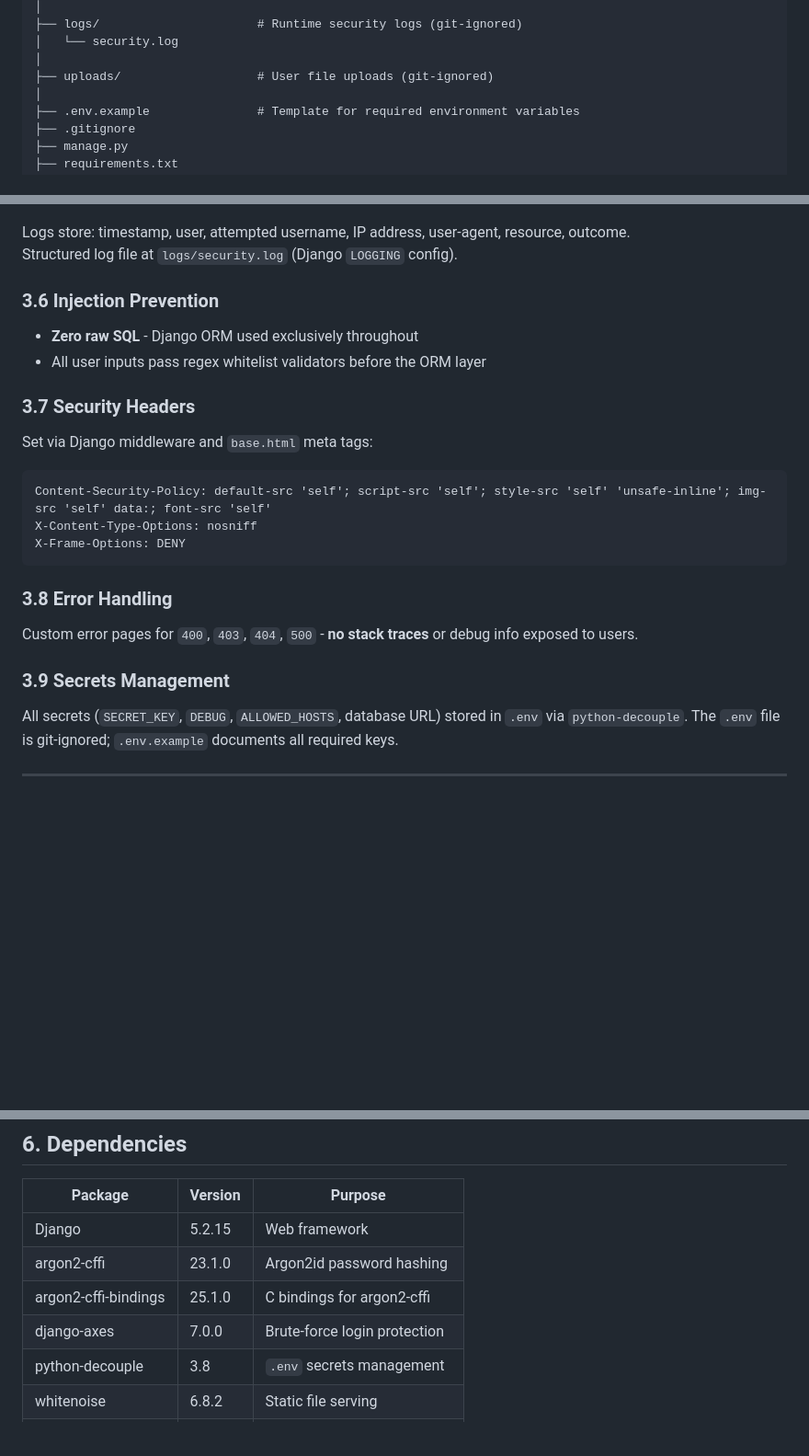
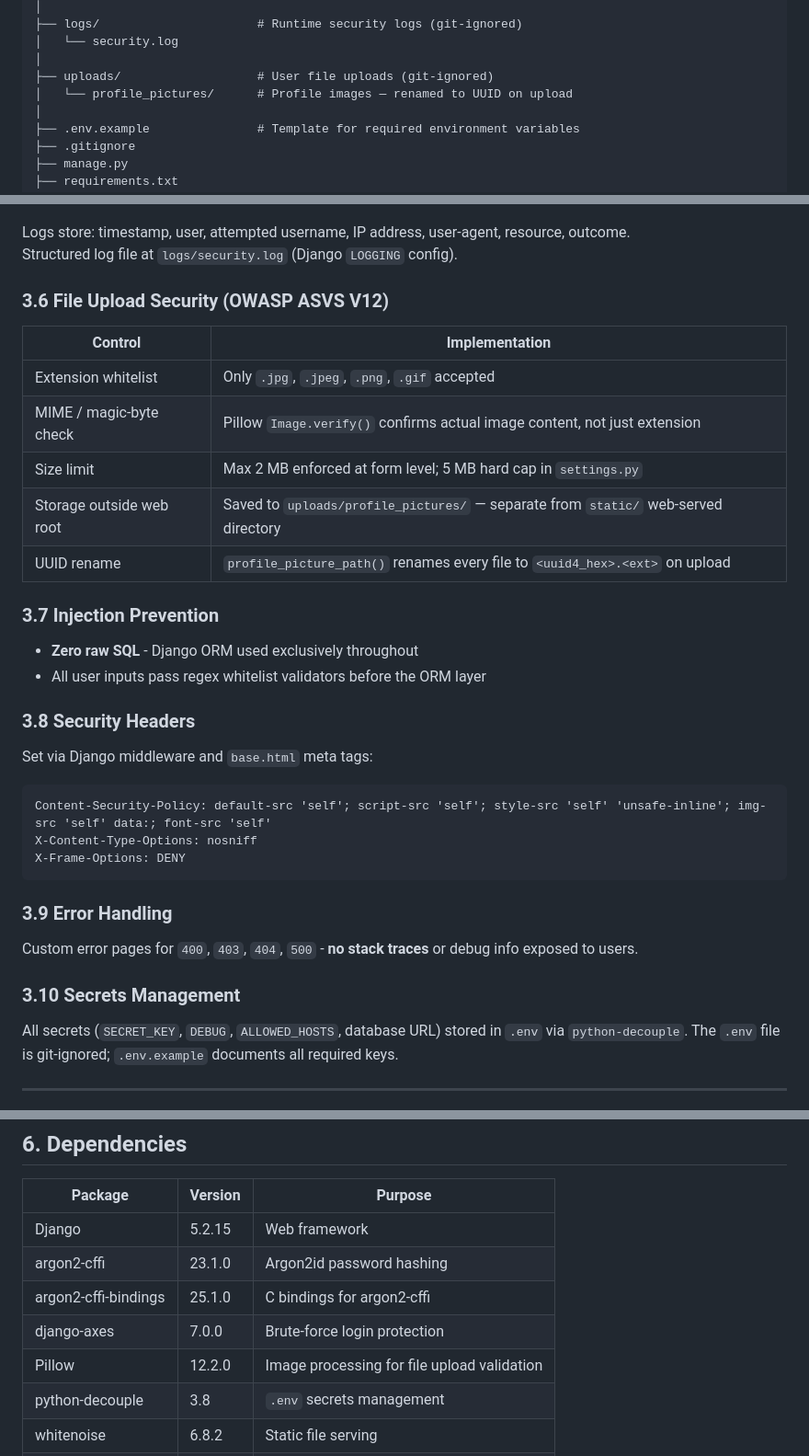
Before and after one commit to Dannyz15/SSD-WEB-APPLICATION, a Markdown page: README.md, 3 parts joined by grey strips. Shown at 92% size. Drawn GitHub-style; blank space fills up the shorter version.

Commit message:
docs: update README — add file upload security section and Pillow dependency

````diff
--- a/README.md
+++ b/README.md
@@ -88,6 +88,7 @@ SSD-WEB-APPLICATION/
 │   └── security.log
 │
 ├── uploads/                   # User file uploads (git-ignored)
+│   └── profile_pictures/      # Profile images — renamed to UUID on upload
 │
 ├── .env.example               # Template for required environment variables
 ├── .gitignore
@@ -154,12 +155,22 @@ The `AuditLog` model records:
 Logs store: timestamp, user, attempted username, IP address, user-agent, resource, outcome.
 Structured log file at `logs/security.log` (Django `LOGGING` config).
 
-### 3.6 Injection Prevention
+### 3.6 File Upload Security (OWASP ASVS V12)
+
+| Control | Implementation |
+|---|---|
+| Extension whitelist | Only `.jpg`, `.jpeg`, `.png`, `.gif` accepted |
+| MIME / magic-byte check | Pillow `Image.verify()` confirms actual image content, not just extension |
+| Size limit | Max 2 MB enforced at form level; 5 MB hard cap in `settings.py` |
+| Storage outside web root | Saved to `uploads/profile_pictures/` — separate from `static/` web-served directory |
+| UUID rename | `profile_picture_path()` renames every file to `<uuid4_hex>.<ext>` on upload |
+
+### 3.7 Injection Prevention
 
 - **Zero raw SQL** - Django ORM used exclusively throughout
 - All user inputs pass regex whitelist validators before the ORM layer
 
-### 3.7 Security Headers
+### 3.8 Security Headers
 
 Set via Django middleware and `base.html` meta tags:
 
@@ -169,11 +180,11 @@ X-Content-Type-Options: nosniff
 X-Frame-Options: DENY
 ```
 
-### 3.8 Error Handling
+### 3.9 Error Handling
 
 Custom error pages for `400`, `403`, `404`, `500` - **no stack traces** or debug info exposed to users.
 
-### 3.9 Secrets Management
+### 3.10 Secrets Management
 
 All secrets (`SECRET_KEY`, `DEBUG`, `ALLOWED_HOSTS`, database URL) stored in `.env` via `python-decouple`. The `.env` file is git-ignored; `.env.example` documents all required keys.
 
@@ -292,6 +303,7 @@ SECURE_SSL_REDIRECT=True
 | argon2-cffi | 23.1.0 | Argon2id password hashing |
 | argon2-cffi-bindings | 25.1.0 | C bindings for argon2-cffi |
 | django-axes | 7.0.0 | Brute-force login protection |
+| Pillow | 12.2.0 | Image processing for file upload validation |
 | python-decouple | 3.8 | `.env` secrets management |
 | whitenoise | 6.8.2 | Static file serving |
 | sqlparse | 0.5.5 | Django SQL formatting (dev) |
````
